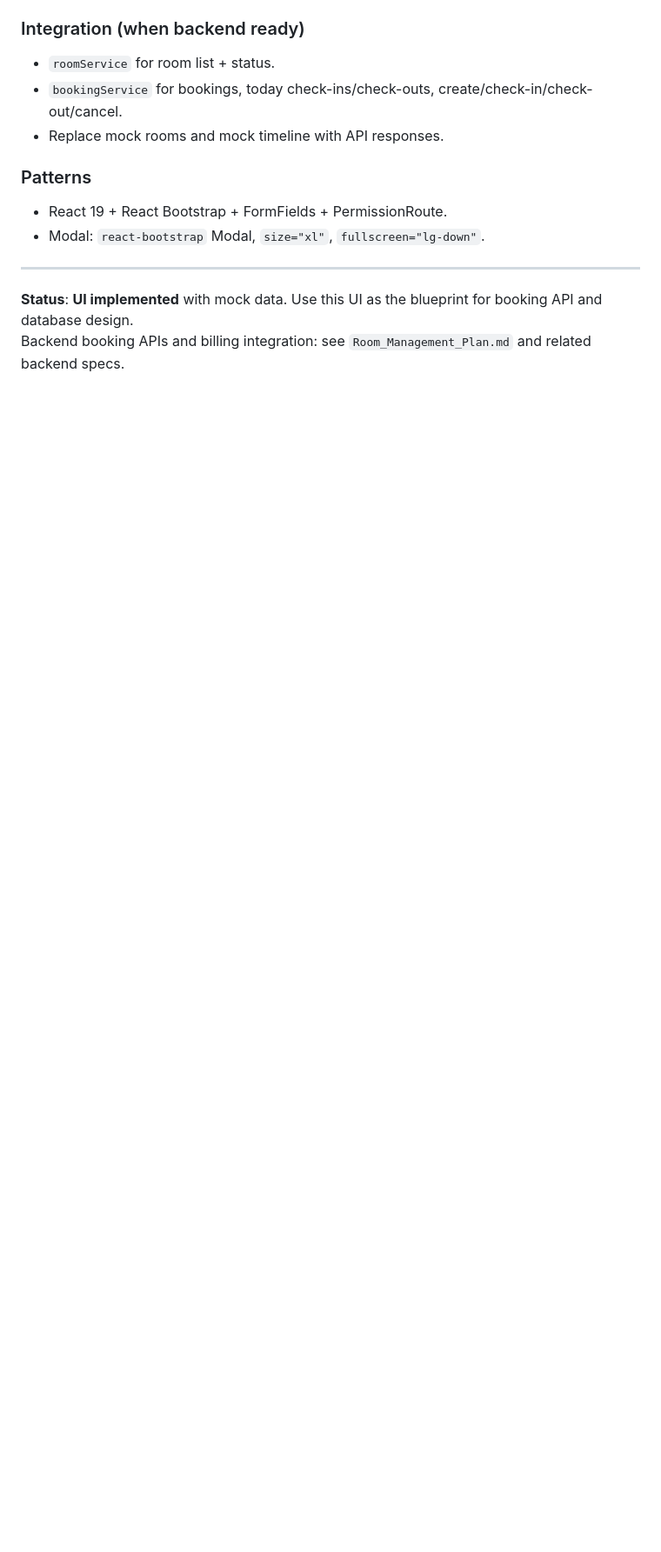
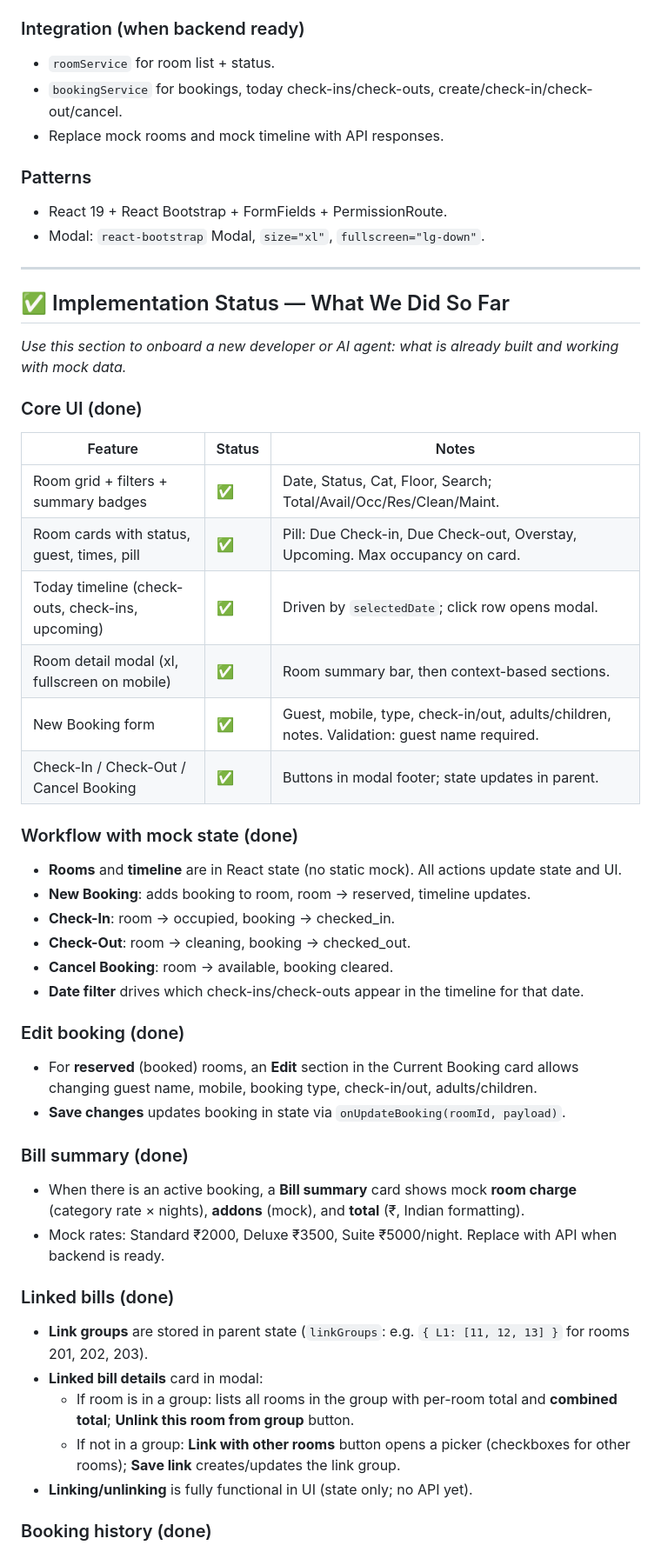
Before and after one commit to codexaaSoftwares/Hotel-App, a Markdown page: scope/Room_Booking_POS_Panel_Specification.md, the part around one of its changes. Shown at 87% size. Rendered like a GitHub page; blank space fills up the shorter version.

Commit message:
updated md file about Room POS UI In-progress

```diff
--- a/scope/Room_Booking_POS_Panel_Specification.md
+++ b/scope/Room_Booking_POS_Panel_Specification.md
@@ -393,5 +393,47 @@ Front-desk staff can quickly see room status, manage bookings, and process check
 
 ---
 
-**Status**: **UI implemented** with mock data. Use this UI as the blueprint for booking API and database design.
-Backend booking APIs and billing integration: see `Room_Management_Plan.md` and related backend specs.
+## ✅ Implementation Status — What We Did So Far
+
+*Use this section to onboard a new developer or AI agent: what is already built and working with mock data.*
+
+### Core UI (done)
+
+| Feature | Status | Notes |
+|--------|--------|--------|
+| Room grid + filters + summary badges | ✅ | Date, Status, Cat, Floor, Search; Total/Avail/Occ/Res/Clean/Maint. |
+| Room cards with status, guest, times, pill | ✅ | Pill: Due Check-in, Due Check-out, Overstay, Upcoming. Max occupancy on card. |
+| Today timeline (check-outs, check-ins, upcoming) | ✅ | Driven by `selectedDate`; click row opens modal. |
+| Room detail modal (xl, fullscreen on mobile) | ✅ | Room summary bar, then context-based sections. |
+| New Booking form | ✅ | Guest, mobile, type, check-in/out, adults/children, notes. Validation: guest name required. |
+| Check-In / Check-Out / Cancel Booking | ✅ | Buttons in modal footer; state updates in parent. |
+
+### Workflow with mock state (done)
+
+- **Rooms** and **timeline** are in React state (no static mock). All actions update state and UI.
+- **New Booking**: adds booking to room, room → reserved, timeline updates.
+- **Check-In**: room → occupied, booking → checked_in.
+- **Check-Out**: room → cleaning, booking → checked_out.
+- **Cancel Booking**: room → available, booking cleared.
+- **Date filter** drives which check-ins/check-outs appear in the timeline for that date.
+
+### Edit booking (done)
+
+- For **reserved** (booked) rooms, an **Edit** section in the Current Booking card allows changing guest name, mobile, booking type, check-in/out, adults/children.
+- **Save changes** updates booking in state via `onUpdateBooking(roomId, payload)`.
+
+### Bill summary (done)
+
+- When there is an active booking, a **Bill summary** card shows mock **room charge** (category rate × nights), **addons** (mock), and **total** (₹, Indian formatting).
+- Mock rates: Standard ₹2000, Deluxe ₹3500, Suite ₹5000/night. Replace with API when backend is ready.
+
+### Linked bills (done)
+
+- **Link groups** are stored in parent state (`linkGroups`: e.g. `{ L1: [11, 12, 13] }` for rooms 201, 202, 203).
+- **Linked bill details** card in modal:
+  - If room is in a group: lists all rooms in the group with per-room total and **combined total**; **Unlink this room from group** button.
+  - If not in a group: **Link with other rooms** button opens a picker (checkboxes for other rooms); **Save link** creates/updates the link group.
+- **Linking/unlinking** is fully functional in UI (state only; no API yet).
+
+### Booking history (done)
+
```
Also changed, not shown: other parts of scope/Room_Booking_POS_Panel_Specification.md (+49 -0 lines).
